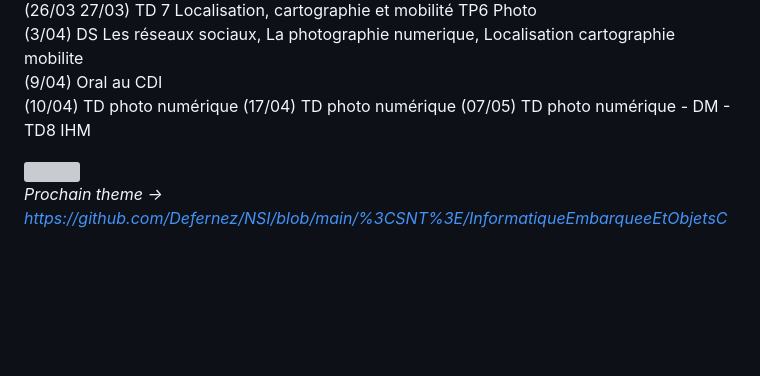
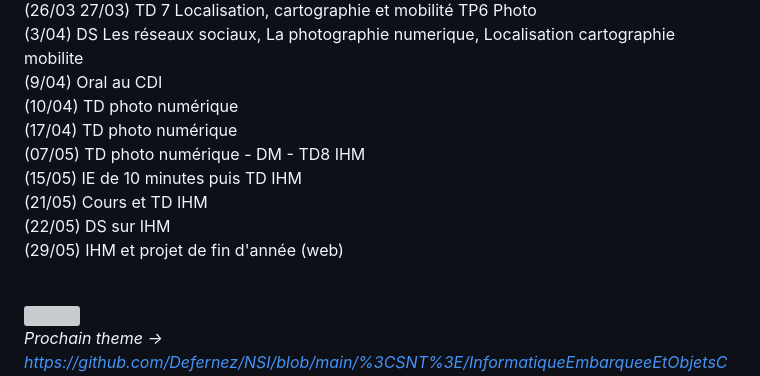
Before and after one commit to Defernez/NSI, a Markdown page: README.md, the part around the change. Drawn GitHub-style; blank space fills up the shorter version; grey boxes are pictures that could not be loaded.

```diff
--- a/README.md
+++ b/README.md
@@ -41,9 +41,13 @@
 (26/03 27/03) TD 7 Localisation, cartographie et mobilité  TP6 Photo <br>
 (3/04) DS Les réseaux sociaux, La photographie numerique, Localisation cartographie mobilite <br>
 (9/04) Oral au CDI <br>
-(10/04) TD photo numérique
-(17/04) TD photo numérique
-(07/05) TD photo numérique - DM - TD8 IHM
+(10/04) TD photo numérique <br>
+(17/04) TD photo numérique <br>
+(07/05) TD photo numérique - DM - TD8 IHM <br>
+(15/05) IE de 10 minutes puis TD IHM <br>
+(21/05) Cours et TD IHM <br>
+(22/05) DS sur IHM <br>
+(29/05) IHM et projet de fin d'année (web) <br><br>
 
 <img src="https://tse3.mm.bing.net/th?id=OIP._YjJVhl-MwJO2d_cEAmuTQHaB2&pid=Api&P=0&h=180" />
 
```
